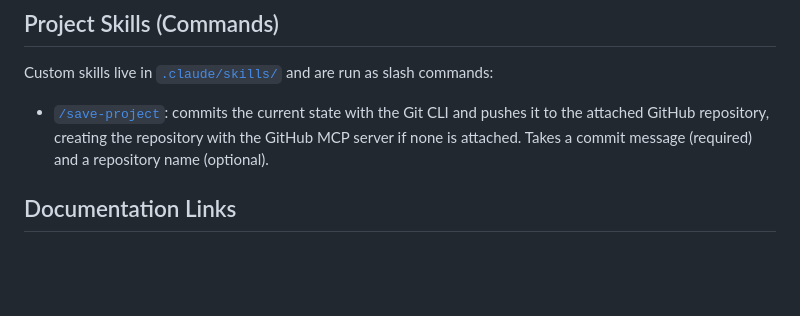
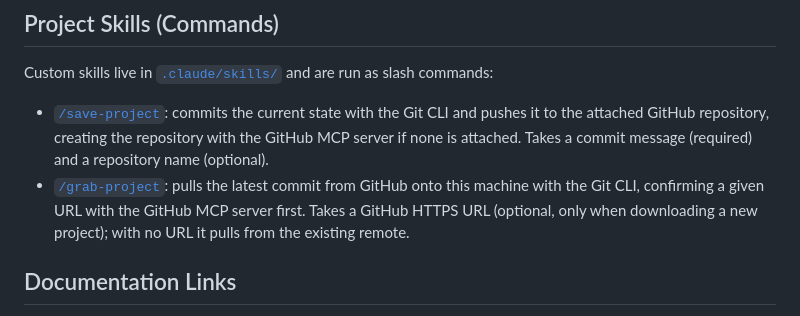
Before and after one commit to fravila08/bluey-guessing-game, a Markdown page: CLAUDE.md, the part around the change. Drawn GitHub-style; blank space fills up the shorter version.

Commit message:
update CLAUDE.md to include the grab-project command
Co-Authored-By: Claude Sonnet 5.5 <noreply@anthropic.com>

```diff
--- a/CLAUDE.md
+++ b/CLAUDE.md
@@ -92,6 +92,7 @@ Custom agents live in [`.claude/agents/`](.claude/agents/):
 Custom skills live in [`.claude/skills/`](.claude/skills/) and are run as slash commands:
 
 - [`/save-project`](.claude/skills/save-project/SKILL.md): commits the current state with the Git CLI and pushes it to the attached GitHub repository, creating the repository with the GitHub MCP server if none is attached. Takes a commit message (required) and a repository name (optional).
+- [`/grab-project`](.claude/skills/grab-project/SKILL.md): pulls the latest commit from GitHub onto this machine with the Git CLI, confirming a given URL with the GitHub MCP server first. Takes a GitHub HTTPS URL (optional, only when downloading a new project); with no URL it pulls from the existing remote.
 
 ## Documentation Links
 
```
